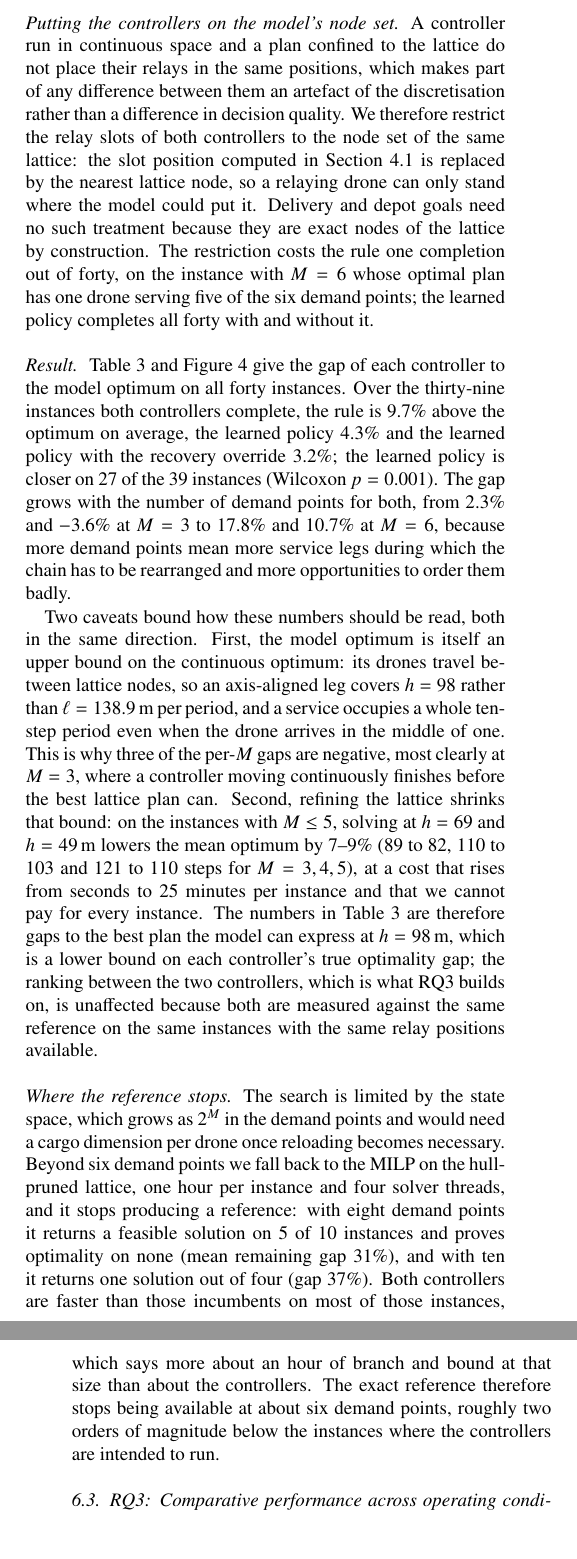
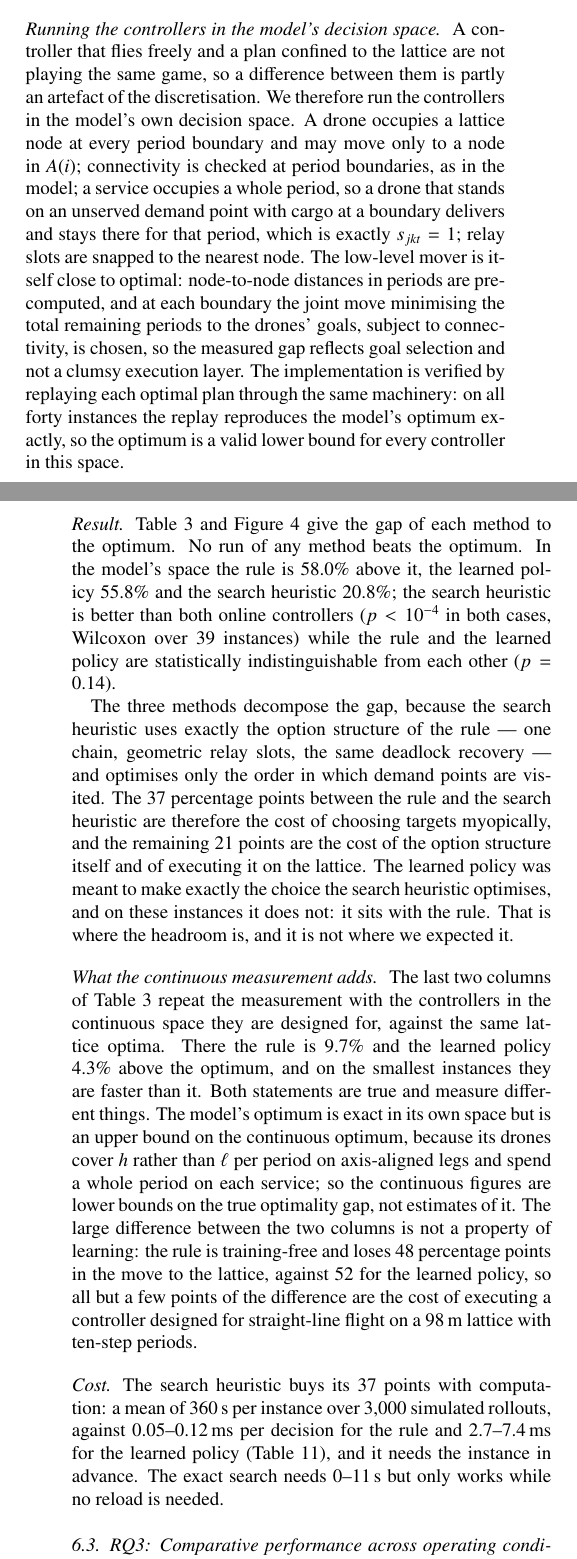
Before and after one commit to koptimizer/relay_drone_network, a LaTeX paper (docs/tex/paper_en_v5_26_10_17_15.tex): two parts of the columns of pages 10 and 11 of 18 before the commit and two parts of the columns of pages 10 and 11 of 19 after it, joined at a grey line, cut so that both start at the same text, the shorter picture padded with empty space. Compiled offline with pdfLaTeX.

Commit message:
RQ2: three-method comparison (rule / search heuristic / learned) in the model's decision space
Co-Authored-By: Claude Opus 5 <noreply@anthropic.com>

```diff
--- a/docs/tex/paper_en_v5_26_10_17_15.tex
+++ b/docs/tex/paper_en_v5_26_10_17_15.tex
@@ -822,52 +849,55 @@ optimum in one second against 1{,}242 (seed 902, ten periods), and on the three
 $M = 6$ that the MILP certified within an hour the two agree exactly (130, 100 and 120 steps).
 Each instance takes 0--11 seconds, so we solve ten instances for each of $M = 3, 4, 5, 6$.
 
-\paragraph{Putting the controllers on the model's node set}
-A controller run in continuous space and a plan confined to the lattice do not place their relays
-in the same positions, which makes part of any difference between them an artefact of the
-discretisation rather than a difference in decision quality. We therefore restrict the relay
-slots of both controllers to the node set of the same lattice: the slot position computed in
-Section~\ref{sec:shared} is replaced by the nearest lattice node, so a relaying drone can only
-stand where the model could put it. Delivery and depot goals need no such treatment because they
-are exact nodes of the lattice by construction. The restriction costs the rule one
-completion out of forty, on the instance with $M = 6$ whose optimal plan has one drone serving
-five of the six demand points; the learned policy completes all forty with and without it.
+\paragraph{Running the controllers in the model's decision space}
+A controller that flies freely and a plan confined to the lattice are not playing the same game,
+so a difference between them is partly an artefact of the discretisation. We therefore run the
+controllers in the model's own decision space. A drone occupies a lattice node at every period
+boundary and may move only to a node in $A(i)$; connectivity is checked at period boundaries, as
+in the model; a service occupies a whole period, so a drone that stands on an unserved demand
+point with cargo at a boundary delivers and stays there for that period, which is exactly
+$s_{jkt}=1$; relay slots are snapped to the nearest node. The low-level mover is itself close to
+optimal: node-to-node distances in periods are precomputed, and at each boundary the joint move
+minimising the total remaining periods to the drones' goals, subject to connectivity, is chosen,
+so the measured gap reflects goal selection and not a clumsy execution layer. The implementation
+is verified by replaying each optimal plan through the same machinery: on all forty instances the
+replay reproduces the model's optimum exactly, so the optimum is a valid lower bound for every
+controller in this space.
 
 \paragraph{Result}
-Table~\ref{tab:exact} and Figure~\ref{fig:exact} give the gap of each controller to the model
-optimum on all forty instances. Over the thirty-nine instances both controllers complete, the
-rule is 9.7\% above the optimum on average, the learned policy 4.3\% and the learned policy
-with the recovery override 3.2\%; the learned policy is closer on 27 of the 39 instances
-(Wilcoxon $p = 0.001$). The gap grows with the number of demand points for both, from 2.3\% and
-$-3.6$\% at $M = 3$ to 17.8\% and 10.7\% at $M = 6$, because more demand points mean more
-service legs during which the chain has to be rearranged and more opportunities to order them
-badly.
+Table~\ref{tab:exact} and Figure~\ref{fig:exact} give the gap of each method to the optimum. No
+run of any method beats the optimum. In the model's space the rule is 58.0\% above it, the
+learned policy 55.8\% and the search heuristic 20.8\%; the search heuristic is better than both
+online controllers ($p < 10^{-4}$ in both cases, Wilcoxon over 39 instances) while the rule and
+the learned policy are statistically indistinguishable from each other ($p = 0.14$).
 
-Two caveats bound how these numbers should be read, both in the same direction. First, the model
-optimum is itself an upper bound on the continuous optimum: its drones travel between lattice
-nodes, so an axis-aligned leg covers $h = 98$ rather than $\ell = 138.9$\,m per period, and a
-service occupies a whole ten-step period even when the drone arrives in the middle of one. This is
-why three of the per-$M$ gaps are negative, most clearly at $M = 3$, where a controller moving
-continuously finishes before the best lattice plan can. Second, refining the lattice shrinks that
-bound: on the instances with $M \le 5$, solving at $h = 69$ and $h = 49$\,m lowers the mean
-optimum by 7--9\% (89 to 82, 110 to 103 and 121 to 110 steps for $M = 3, 4, 5$), at a cost that
-rises from seconds to 25 minutes per instance and that we cannot pay for every instance. The
-numbers in Table~\ref{tab:exact} are therefore gaps to the best plan the model can express at
-$h = 98$\,m, which is a lower bound on each controller's true optimality gap; the ranking between
-the two controllers, which is what RQ3 builds on, is unaffected because both are measured against
-the same reference on the same instances with the same relay positions available.
+The three methods decompose the gap, because the search heuristic uses exactly the option
+structure of the rule --- one chain, geometric relay slots, the same deadlock recovery --- and
+optimises only the order in which demand points are visited. The 37 percentage points between the
+rule and the search heuristic are therefore the cost of choosing targets myopically, and the
+remaining 21 points are the cost of the option structure itself and of executing it on the
+lattice. The learned policy was meant to make exactly the choice the search heuristic optimises,
+and on these instances it does not: it sits with the rule. That is where the headroom is, and it
+is not where we expected it.
 
-\paragraph{Where the reference stops}
-The search is limited by the state space, which grows as $2^M$ in the demand points and would
-need a cargo dimension per drone once reloading becomes necessary. Beyond six demand points we
-fall back to the MILP on the hull-pruned lattice, one hour per instance and four solver threads,
-and it stops producing a reference: with eight demand points it returns a feasible solution on 5
-of 10 instances and proves optimality on none (mean remaining gap 31\%), and with ten it returns
-one solution out of four (gap 37\%). Both controllers are faster than those incumbents on most of
-those instances, which says more about an hour of branch and bound at that size than about the
-controllers. The exact reference therefore stops being available at about six demand points,
-roughly two orders of magnitude below the instances where the controllers are intended to run.
+\paragraph{What the continuous measurement adds}
+The last two columns of Table~\ref{tab:exact} repeat the measurement with the controllers in the
+continuous space they are designed for, against the same lattice optima. There the rule is 9.7\%
+and the learned policy 4.3\% above the optimum, and on the smallest instances they are faster
+than it. Both statements are true and measure different things. The model's optimum is exact in
+its own space but is an upper bound on the continuous optimum, because its drones cover $h$
+rather than $\ell$ per period on axis-aligned legs and spend a whole period on each service; so
+the continuous figures are lower bounds on the true optimality gap, not estimates of it. The
+large difference between the two columns is not a property of learning: the rule is training-free
+and loses 48 percentage points in the move to the lattice, against 52 for the learned policy, so
+all but a few points of the difference are the cost of executing a controller designed for
+straight-line flight on a 98\,m lattice with ten-step periods.
+
+\paragraph{Cost}
+The search heuristic buys its 37 points with computation: a mean of 360\,s per instance over
+3{,}000 simulated rollouts, against 0.05--0.12\,ms per decision for the rule and 2.7--7.4\,ms for
+the learned policy (Table~\ref{tab:latency}), and it needs the instance in advance. The exact
+search needs 0--11\,s but only works while no reload is needed.
 
 \begin{table*}[t]
 \centering
-\caption{Optimum of the space--time model at $h = 98$\,m versus the proposed controllers, three
@@ -880,0 +906,2 @@ bound on the continuous optimum.}
+first group runs every method in the model's decision space, where the optimum is a valid lower
+bound; the second repeats rule and learned policy in the continuous space they are designed for,
@@ -886,10 +916,10 @@ bound on the continuous optimum.}
 \begin{figure*}[t]
 \centering
 \includegraphics[width=\linewidth]{fig_exact_v5_26_10_19_22.pdf}
-\caption{Per-instance makespan on the exactly solved instances with three drones: optimum of the
-space--time model at $h = 98$\,m (square), rule (circle), learned policy median with the
-interquartile range of 30 runs (upward triangle) and learned policy with the recovery override
-(downward triangle). Relay positions of both controllers are restricted to the model's node set.}
+\caption{Per-instance makespan on the exactly solved instances with three drones, all methods run
+in the model's decision space: optimum of the space--time model at $h = 98$\,m (square), rule
+(circle), search heuristic (diamond) and learned policy median with the interquartile range of 30
+runs (triangle).}
 \label{fig:exact}
 \end{figure*}
 
```
Also changed, not shown: docs/tex/tab_exact_v5_en_26_10_19_22.tex (+8 -8 lines), docs/tex/tab_exact_v5_ko_26_10_19_22.tex (+8 -8 lines), figures/meta_m4_v5_26_10_20_17.csv (+10 -10 lines), docs/tex/paper_en_v5_26_10_17_15.pdf, figures/fig_exact_v5_26_10_19_22.pdf, figures/fig_exact_v5_26_10_19_22.png, docs/tex/paper_en_v5_26_10_17_15.tex (43 more changed lines), 1 other file.
